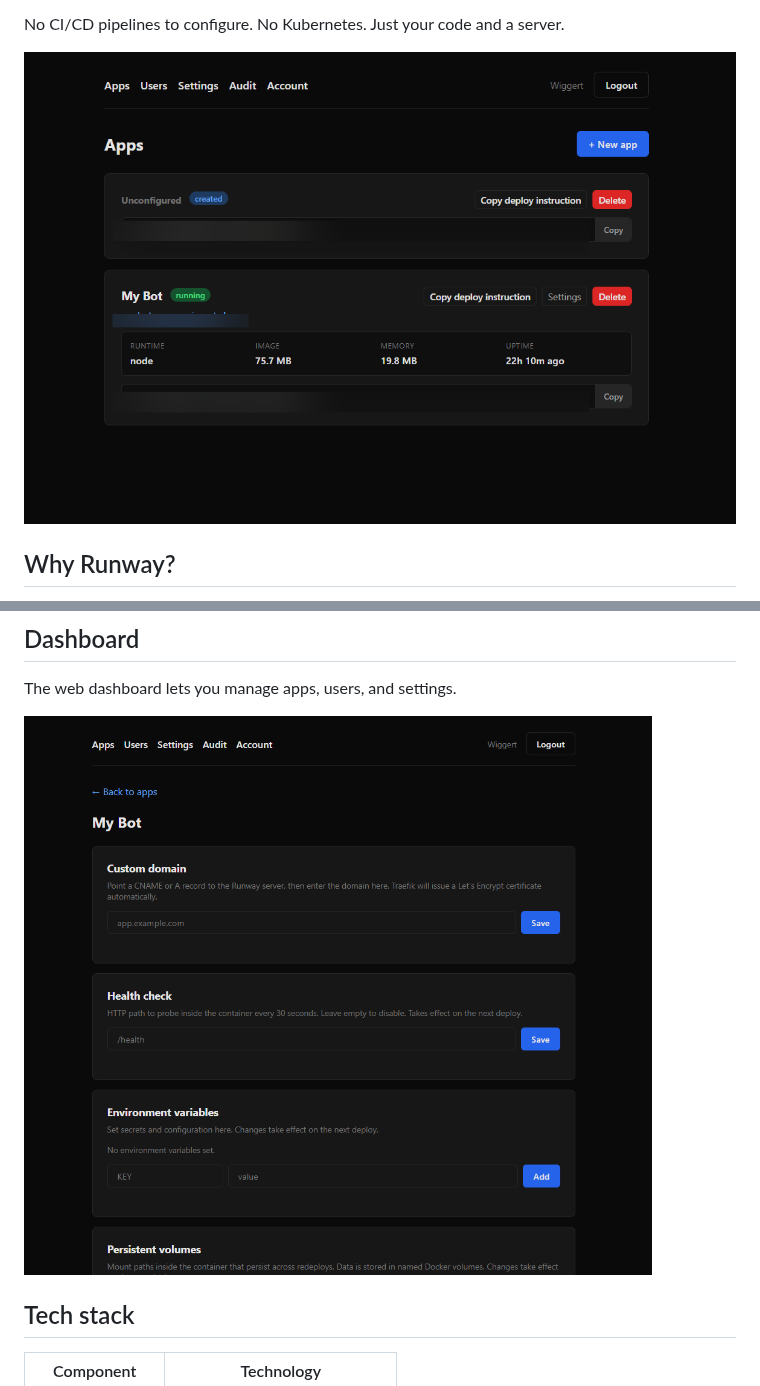
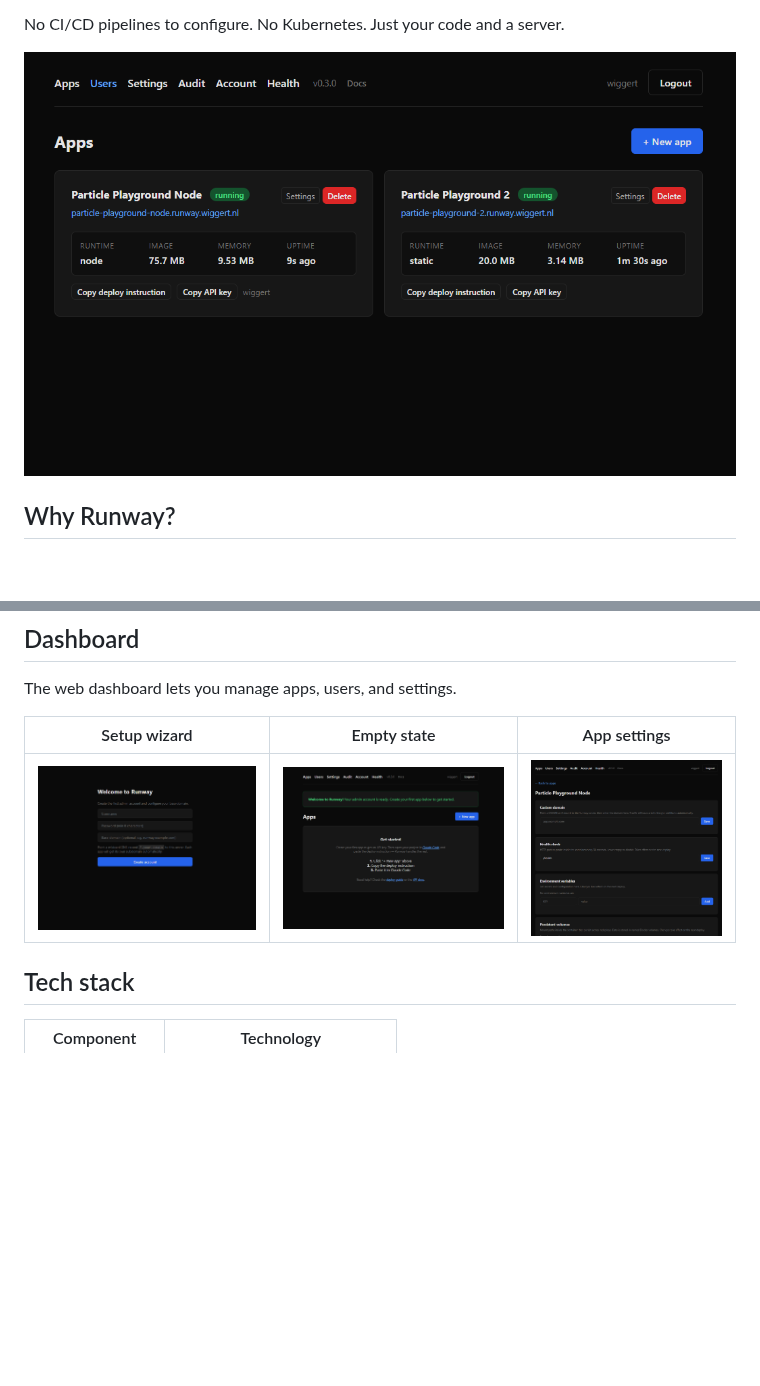
Before and after one commit to wiggertdehaan/Runway, a Markdown page: README.md, 2 parts joined by grey strips. GitHub-like rendering; pictures changed too: docs/dashboard-empty.png (added), docs/dashboard.png, docs/dashboard2.png (added); blank space fills up the shorter version.

```diff
--- a/README.md
+++ b/README.md
@@ -22,7 +22,7 @@ Dockerfiles, builds, TLS certificates, and routing automatically.
 No CI/CD pipelines to configure. No Kubernetes. Just your code and a
 server.
 
-![Runway Dashboard](docs/dashboard.png)
+![Runway Dashboard](docs/dashboard2.png)
 
 ## Why Runway?
 
@@ -156,7 +156,9 @@ the container image changes.
 
 The web dashboard lets you manage apps, users, and settings.
 
-![App settings](docs/settings.png)
+| Setup wizard | Empty state | App settings |
+|:---:|:---:|:---:|
+| ![Setup](docs/setup.png) | ![Empty](docs/dashboard-empty.png) | ![Settings](docs/settings.png) |
 
 ## Tech stack
 
```
Also changed, not shown: other parts of README.md (+9 -9 lines), 9 other files.
